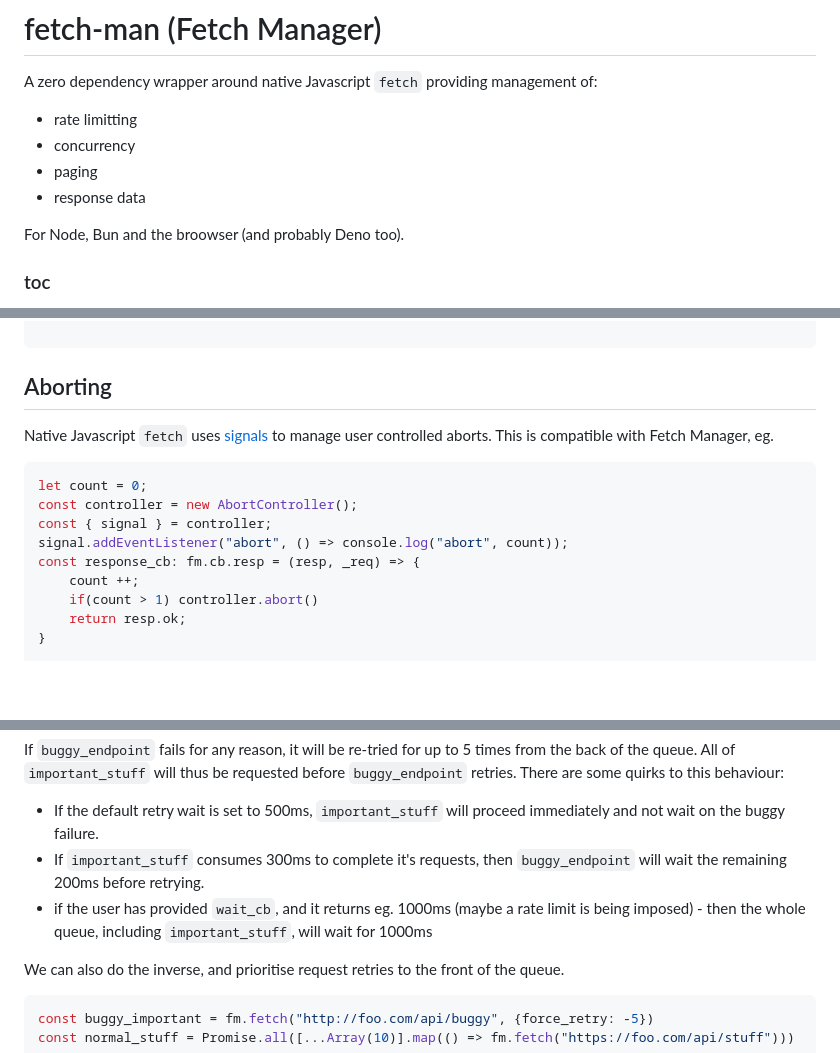
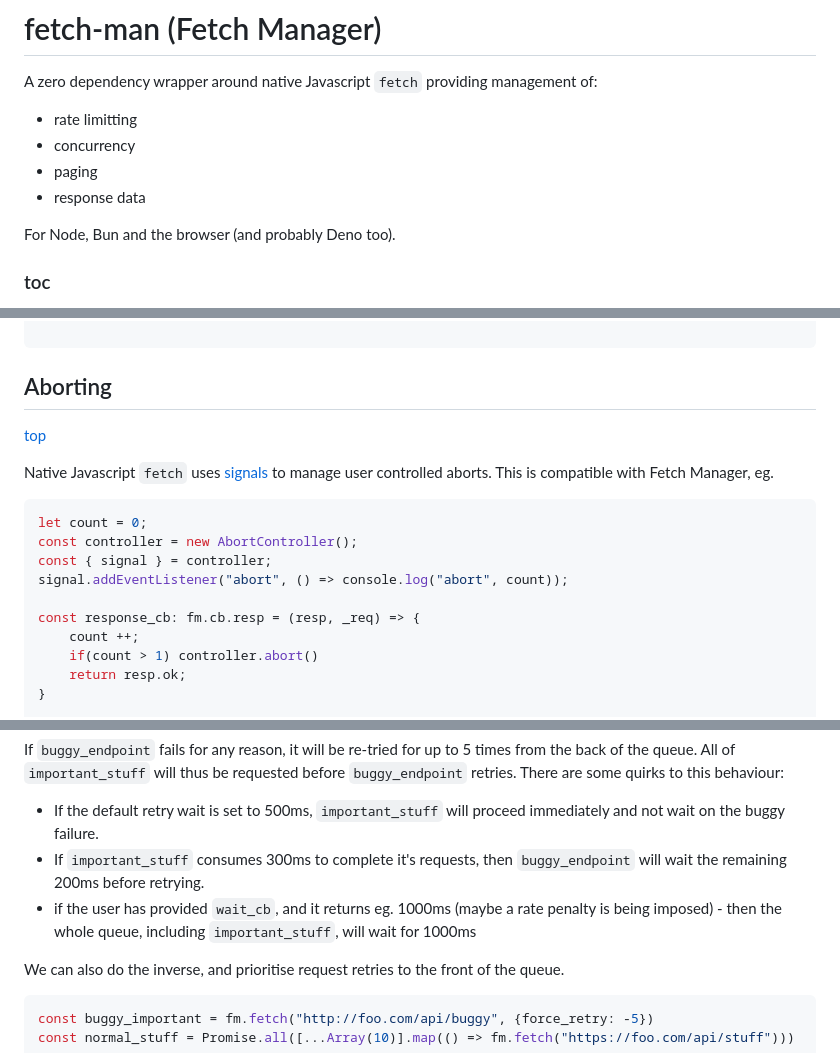
Before and after one commit to citkane/fetchmanager, a Markdown page: README.md, 3 parts joined by grey strips. Rendered like a GitHub page; folded sections open; blank space fills up the shorter version.

````diff
--- a/README.md
+++ b/README.md
@@ -5,7 +5,7 @@ A zero dependency wrapper around native Javascript `fetch` providing management
 - paging
 - response data
 
-For Node, Bun and the broowser (and probably Deno too).
+For Node, Bun and the browser (and probably Deno too).
 ### toc
 - [Basic Usage](#basic-usage)
 - [Core concepts](#core-concepts)
@@ -208,6 +208,8 @@ type trace_data = {
 </details>
 
 ## Aborting
+[top](#toc)
+
 Native Javascript `fetch` uses [signals](https://developer.mozilla.org/en-US/docs/Web/API/Request/signal) to manage user controlled aborts.
 This is compatible with Fetch Manager, eg.
 ```ts
@@ -215,6 +217,7 @@ let count = 0;
 const controller = new AbortController();
 const { signal } = controller;
 signal.addEventListener("abort", () => console.log("abort", count));
+
 const response_cb: fm.cb.resp = (resp, _req) => {
     count ++;
     if(count > 1) controller.abort()
@@ -419,7 +422,7 @@ All of `important_stuff` will thus be requested before `buggy_endpoint` retries.
 There are some quirks to this behaviour:
 - If the default retry wait is set to 500ms, `important_stuff` will proceed immediately and not wait on the buggy failure.
 - If `important_stuff` consumes 300ms to complete it's requests, then `buggy_endpoint` will wait the remaining 200ms before retrying.
-- if the user has provided `wait_cb`, and it returns eg. 1000ms (maybe a rate limit is being imposed) - then the whole queue, including `important_stuff`, will wait for 1000ms
+- if the user has provided `wait_cb`, and it returns eg. 1000ms (maybe a rate penalty is being imposed) - then the whole queue, including `important_stuff`, will wait for 1000ms
 
 We can also do the inverse, and prioritise request retries to the front of the queue.
 ```ts
````
